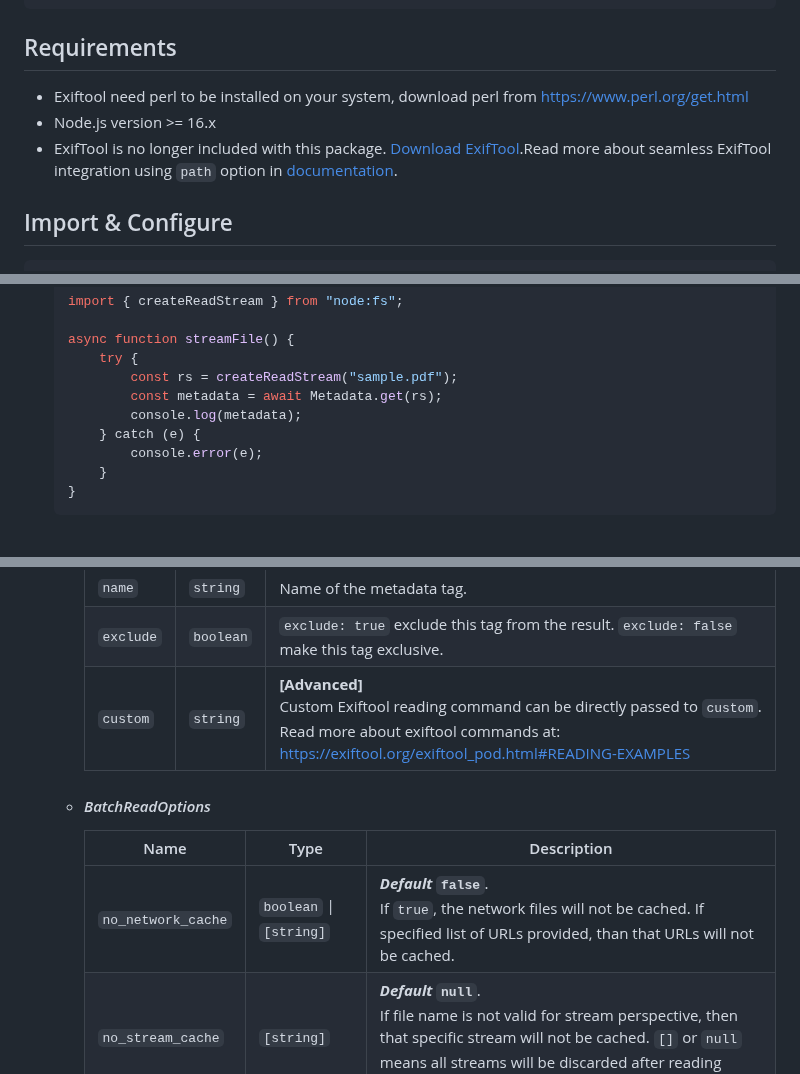
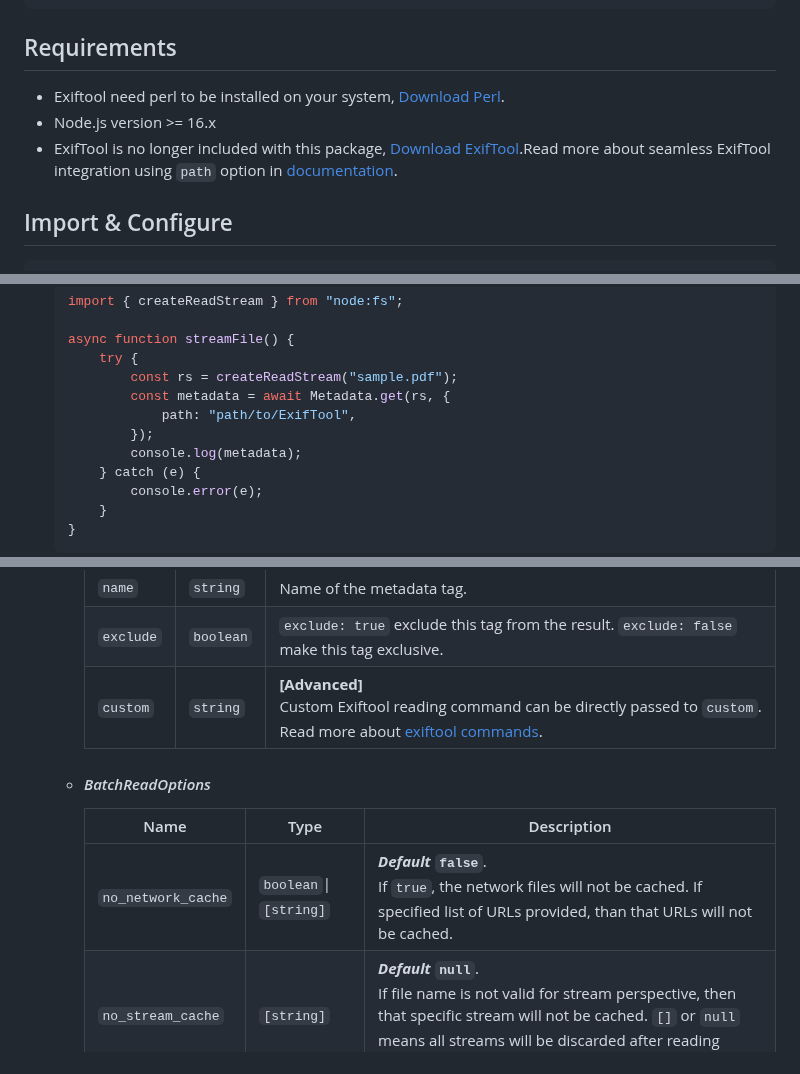
Before and after one commit to anasshakil/metadata, a Markdown page: README.md, 3 parts joined by grey strips. GitHub-like rendering; blank space fills up the shorter version.

```diff
--- a/README.md
+++ b/README.md
@@ -35,9 +35,9 @@ npm install --save @enviro/metadata@1.3.2
 
 ## Requirements
 
--   Exiftool need perl to be installed on your system, download perl from https://www.perl.org/get.html
+-   Exiftool need perl to be installed on your system, [Download Perl](https://www.perl.org).
 -   Node.js version >= 16.x
--   ExifTool is no longer included with this package. [Download ExifTool](https://sourceforge.net/projects/exiftool/).</br>Read more about seamless ExifTool integration using `path` option in [documentation](#ExifMetadataReadWriteOptions).
+-   ExifTool is no longer included with this package, [Download ExifTool](https://sourceforge.net/projects/exiftool/).</br>Read more about seamless ExifTool integration using `path` option in [documentation](#ExifMetadataReadWriteOptions).
 
 ## Import & Configure
 
@@ -149,7 +150,9 @@ async function config() {
     async function streamFile() {
         try {
             const rs = createReadStream("sample.pdf");
-            const metadata = await Metadata.get(rs);
+            const metadata = await Metadata.get(rs, {
+                path: "path/to/ExifTool",
+            });
             console.log(metadata);
         } catch (e) {
             console.error(e);
@@ -191,13 +194,13 @@ async function config() {
         | --- | --- | --- |
         | `name` | `string` | Name of the metadata tag. |
         | `exclude` | `boolean` | `exclude: true` exclude this tag from the result. `exclude: false` make this tag exclusive. |
-        | `custom` | `string` | **[Advanced]**<br/>Custom Exiftool reading command can be directly passed to `custom`.<br/>Read more about exiftool commands at:<br/>https://exiftool.org/exiftool_pod.html#READING-EXAMPLES |
+        | `custom` | `string` | **[Advanced]**<br/>Custom Exiftool reading command can be directly passed to `custom`.<br/>Read more about [exiftool commands](https://exiftool.org/exiftool_pod.html#READING-EXAMPLES). |
 
     -   #### _BatchReadOptions_
 
         | Name | Type | Description |
         | --- | --- | --- |
-        | `no_network_cache` | `boolean` \| `[string]` | **_Default_ `false`**.<br/>If `true`, the network files will not be cached. If specified list of URLs provided, than that URLs will not be cached. |
+        | `no_network_cache` | `boolean`\|`[string]` | **_Default_ `false`**.<br/>If `true`, the network files will not be cached. If specified list of URLs provided, than that URLs will not be cached. |
         | `no_stream_cache` | `[string]` | **_Default_ `null`**.<br/>If file name is not valid for stream perspective, then that specific stream will not be cached. `[]` or `null` means all streams will be discarded after reading metadata. |
 
 -   ### Add/Edit Metadata
```
Also changed, not shown: other parts of README.md (+21 -18 lines).
